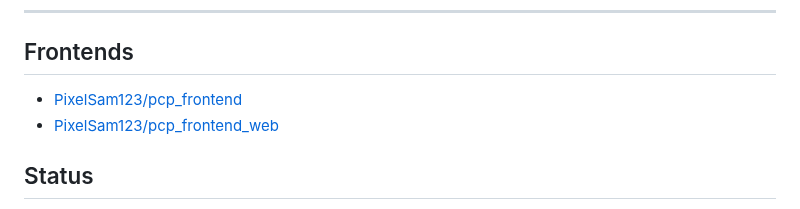
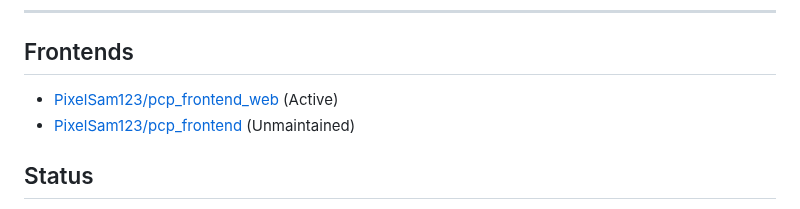
Before and after one commit to PixelSam123/pcp, a Markdown page: README.md, the part around the change. GitHub-like rendering.

Commit message:
frontend info update in README

```diff
--- a/README.md
+++ b/README.md
@@ -7,8 +7,8 @@ Self-hostable coding challenges platform
 
 ## Frontends
 
-- [PixelSam123/pcp_frontend](https://github.com/PixelSam123/pcp_frontend)
-- [PixelSam123/pcp_frontend_web](https://github.com/PixelSam123/pcp_frontend_web)
+- [PixelSam123/pcp_frontend_web](https://github.com/PixelSam123/pcp_frontend_web) (Active)
+- [PixelSam123/pcp_frontend](https://github.com/PixelSam123/pcp_frontend) (Unmaintained)
 
 ## Status
 
```
